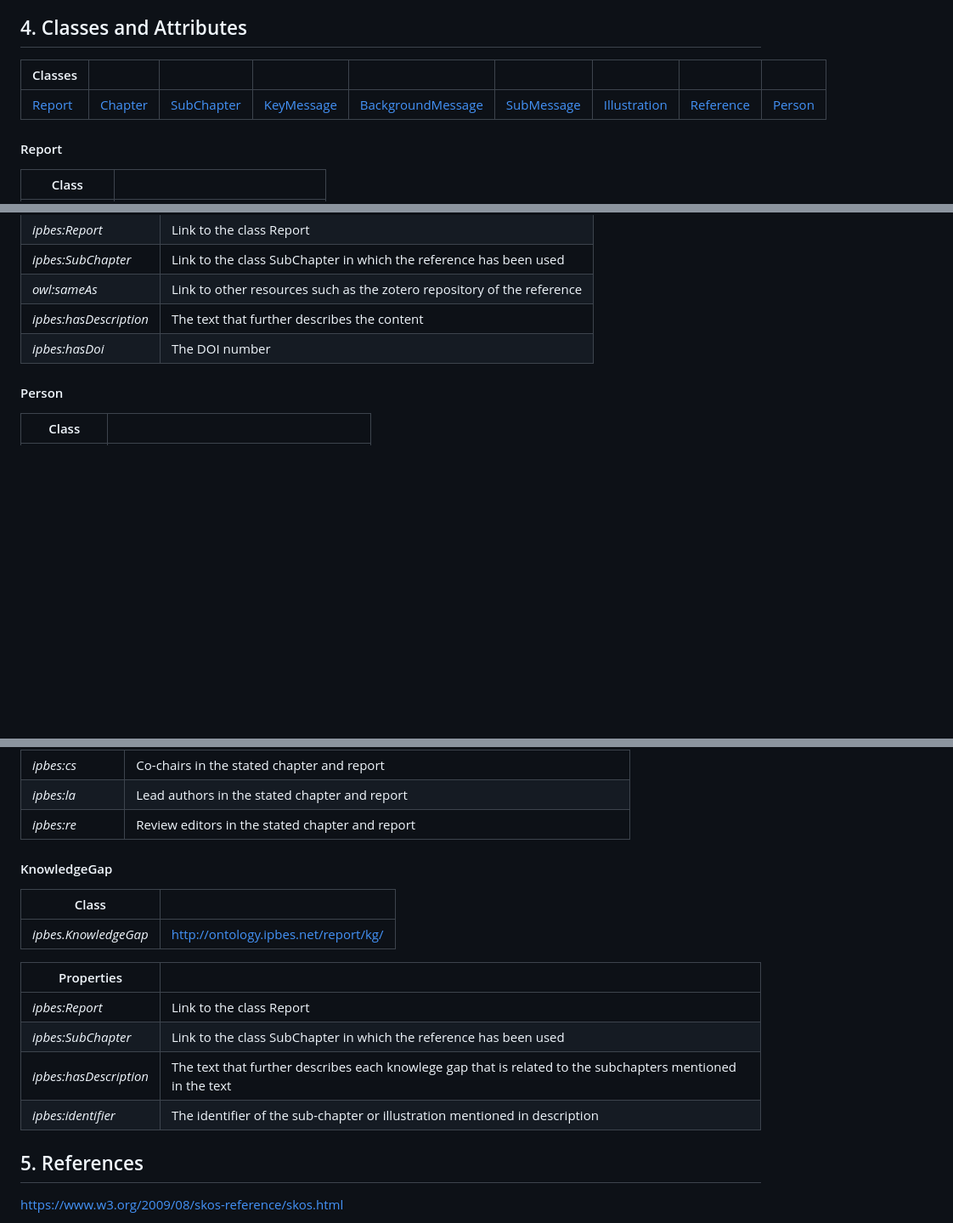
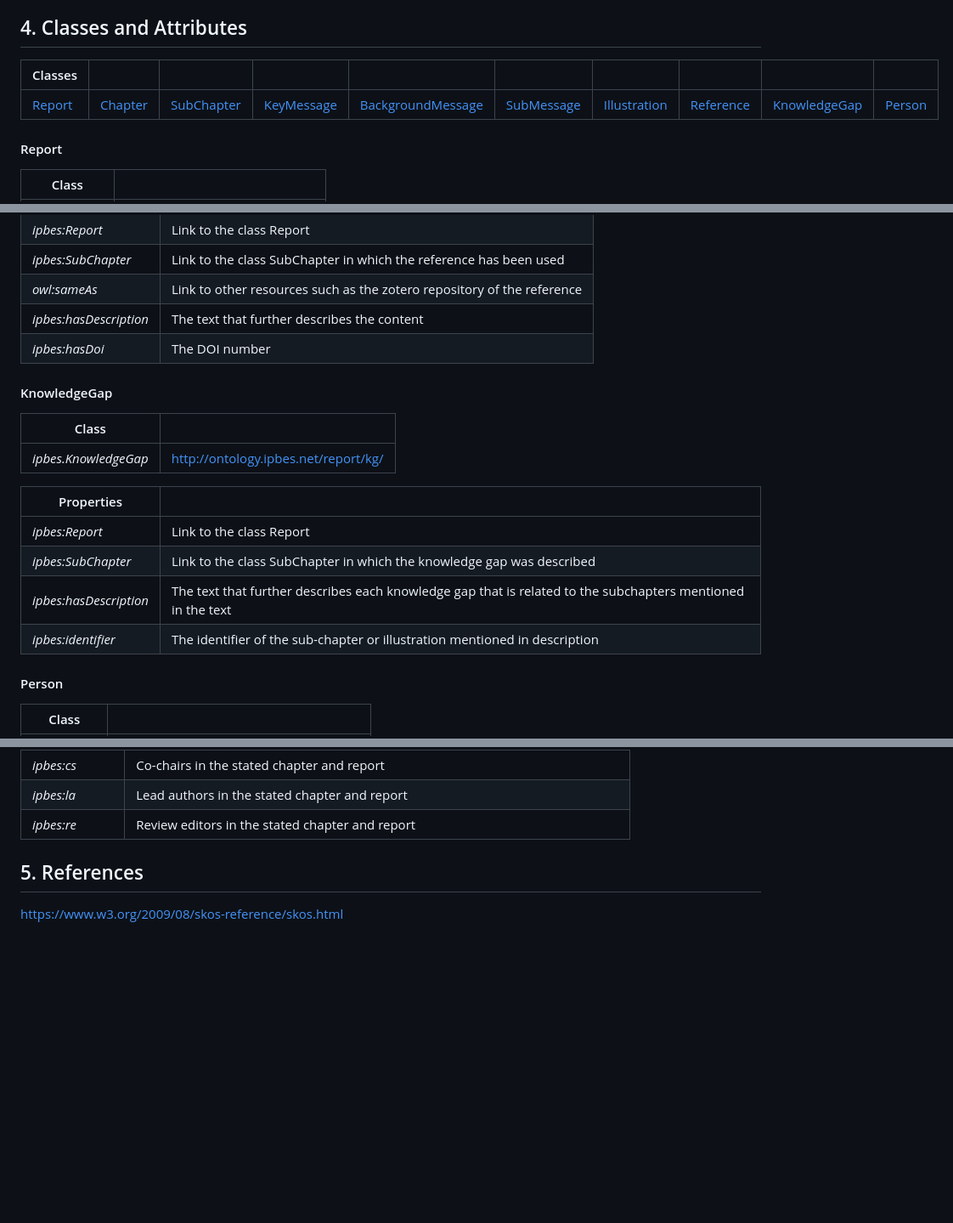
Before and after one commit to IPBES-Data/IPBES_Ontology, a Markdown page: IPBES_Ontology_Description_v04.md, 3 parts joined by grey strips. Shown at 85% size. GitHub-like rendering; blank space fills up the shorter version.

Commit message:
Added the Knowledge Gap to the table at the top of Classes and Attributes

```diff
--- a/IPBES_Ontology_Description_v04.md
+++ b/IPBES_Ontology_Description_v04.md
@@ -43,9 +43,9 @@ The classes and properties used in IPBES ontology are created on the fly based o
 
 ## 4. Classes and Attributes
 
-| Classes |   |   |   |   |   |   |   |   |
-| --- | --- | --- | --- | --- | --- | --- | --- | --- |
-| [Report](#Report) | [Chapter](#Chapter) | [SubChapter](#Subchapter) | [KeyMessage](#KeyMessage) | [BackgroundMessage](#BackgroundMessage) | [SubMessage](#SubMessage) | [Illustration](#Illustration) | [Reference](#Reference) | [Person](#Person) |
+| Classes |   |   |   |   |   |   |   |   |   |
+| --- | --- | --- | --- | --- | --- | --- | --- | --- | --- |
+| [Report](#Report) | [Chapter](#Chapter) | [SubChapter](#Subchapter) | [KeyMessage](#KeyMessage) | [BackgroundMessage](#BackgroundMessage) | [SubMessage](#SubMessage) | [Illustration](#Illustration) | [Reference](#Reference) | [KnowledgeGap](#KnowledgeGap) | [Person](#Person) |
 
 
 #### <a id="Report"></a>Report
@@ -176,6 +176,20 @@ The classes and properties used in IPBES ontology are created on the fly based o
 | *ipbes:hasDoi* | The DOI number |
 
 
+#### <a id="KnowledgeGap"></a>KnowledgeGap
+
+| Class |   |
+| --- | --- |
+| *ipbes.KnowledgeGap* | <http://ontology.ipbes.net/report/kg/> |
+
+|Properties|    |
+| --- | --- |
+| *ipbes:Report* | Link to the class Report |
+| *ipbes:SubChapter* | Link to the class SubChapter in which the knowledge gap was described |
+| *ipbes:hasDescription* | The text that further describes each knowledge gap that is related to the subchapters mentioned in the text |
+| *ipbes:identifier* | The identifier of the sub-chapter or illustration mentioned in description |
+
+
 #### <a id="Person"></a>Person
 | Class |   |
 | --- | --- |
@@ -197,18 +211,6 @@ The classes and properties used in IPBES ontology are created on the fly based o
 | *ipbes:la* | Lead authors in the stated chapter and report |
 | *ipbes:re* | Review editors in the stated chapter and report |
 
-#### <a id="Reference"></a>KnowledgeGap
-
-| Class |   |
-| --- | --- |
-| *ipbes.KnowledgeGap* | <http://ontology.ipbes.net/report/kg/> |
-
-|Properties|    |
-| --- | --- |
-| *ipbes:Report* | Link to the class Report |
-| *ipbes:SubChapter* | Link to the class SubChapter in which the reference has been used |
-| *ipbes:hasDescription* | The text that further describes each knowlege gap that is related to the subchapters mentioned in the text |
-| *ipbes:identifier* | The identifier of the sub-chapter or illustration mentioned in description |
 
 
 ## 5. References
```
Also changed, not shown: other parts of IPBES_Ontology_Description_v04.md (+2 -2 lines).
